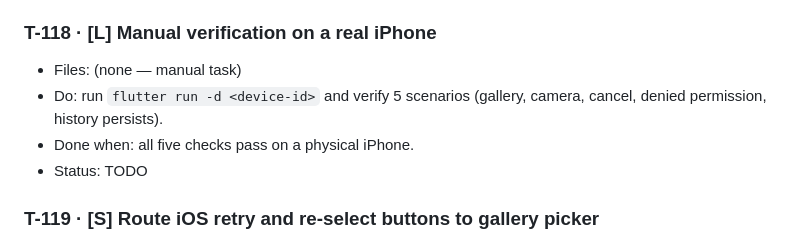
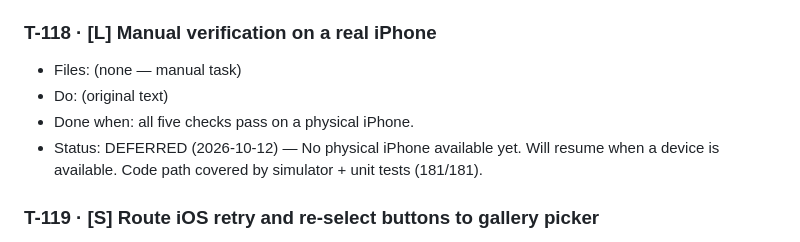
Before and after one commit to moradzadeh67/veliq, a Markdown page: TASKS.md, the part around the change. Rendered like a GitHub page.

Commit message:
docs: defer T-118 manual iPhone test (no device available)

```diff
--- a/TASKS.md
+++ b/TASKS.md
@@ -319,9 +319,9 @@ Goal: user picks a photo from the gallery or takes a photo with the camera, app
 
 ### T-118 · [L] Manual verification on a real iPhone
 - Files: (none — manual task)
-- Do: run `flutter run -d <device-id>` and verify 5 scenarios (gallery, camera, cancel, denied permission, history persists).
+- Do: (original text)
 - Done when: all five checks pass on a physical iPhone.
-- Status: TODO
+- Status: DEFERRED (2026-10-12) — No physical iPhone available yet. Will resume when a device is available. Code path covered by simulator + unit tests (181/181).
 
 ### T-119 · [S] Route iOS retry and re-select buttons to gallery picker
 - Files: lib/features/translation/translate_view.dart, test/features/translation/translate_view_test.dart
```
